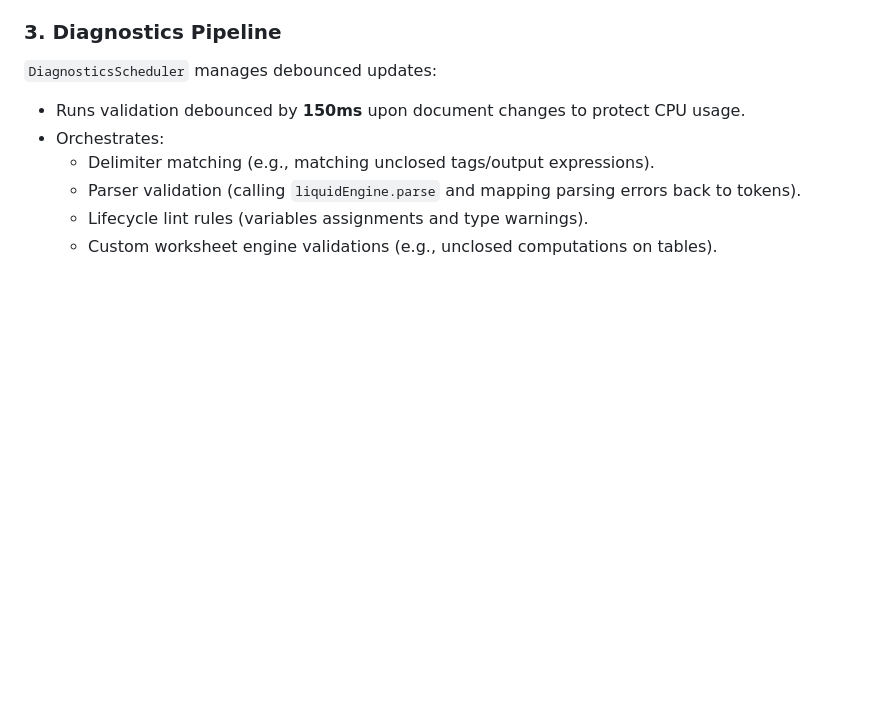
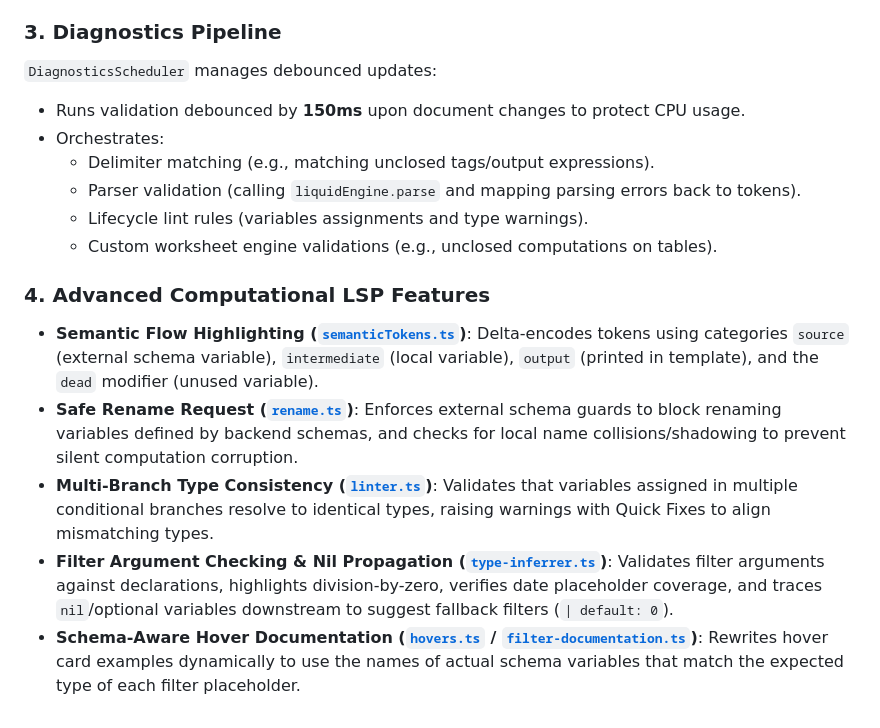
Before and after one commit to sonuKumar03/liquid-lsp, a Markdown page: packages/lsp-common/README.md, the part around the change. Rendered like a GitHub page; blank space fills up the shorter version.

Commit message:
docs: document advanced computational LSP features in READMEs

```diff
--- a/packages/lsp-common/README.md
+++ b/packages/lsp-common/README.md
@@ -81,3 +81,11 @@ Type inferences and validation are managed by:
   - Parser validation (calling `liquidEngine.parse` and mapping parsing errors back to tokens).
   - Lifecycle lint rules (variables assignments and type warnings).
   - Custom worksheet engine validations (e.g., unclosed computations on tables).
+
+### 4. Advanced Computational LSP Features
+
+- **Semantic Flow Highlighting ([`semanticTokens.ts`](file:///Users/sonukumar/project/liquid-lsp/packages/lsp-common/src/semanticTokens/semanticTokens.ts))**: Delta-encodes tokens using categories `source` (external schema variable), `intermediate` (local variable), `output` (printed in template), and the `dead` modifier (unused variable).
+- **Safe Rename Request ([`rename.ts`](file:///Users/sonukumar/project/liquid-lsp/packages/lsp-common/src/rename/rename.ts))**: Enforces external schema guards to block renaming variables defined by backend schemas, and checks for local name collisions/shadowing to prevent silent computation corruption.
+- **Multi-Branch Type Consistency ([`linter.ts`](file:///Users/sonukumar/project/liquid-lsp/packages/lsp-common/src/linters/lifecycle/linter.ts#L259-L372))**: Validates that variables assigned in multiple conditional branches resolve to identical types, raising warnings with Quick Fixes to align mismatching types.
+- **Filter Argument Checking & Nil Propagation ([`type-inferrer.ts`](file:///Users/sonukumar/project/liquid-lsp/packages/lsp-common/src/linters/lifecycle/type-inferrer.ts))**: Validates filter arguments against declarations, highlights division-by-zero, verifies date placeholder coverage, and traces `nil`/optional variables downstream to suggest fallback filters (`| default: 0`).
+- **Schema-Aware Hover Documentation ([`hovers.ts`](file:///Users/sonukumar/project/liquid-lsp/packages/lsp-common/src/hovers/hovers.ts) / [`filter-documentation.ts`](file:///Users/sonukumar/project/liquid-lsp/packages/lsp-common/src/hovers/filter-documentation.ts))**: Rewrites hover card examples dynamically to use the names of actual schema variables that match the expected type of each filter placeholder.
```
Also changed, not shown: README.md (+6 -0 lines).
